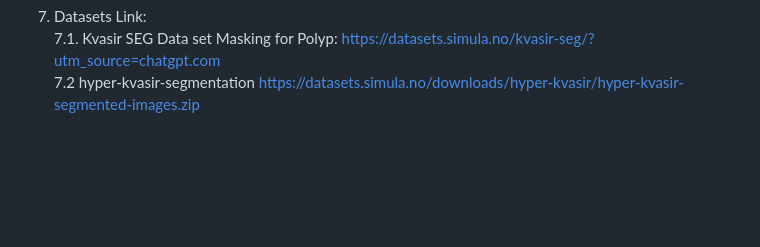
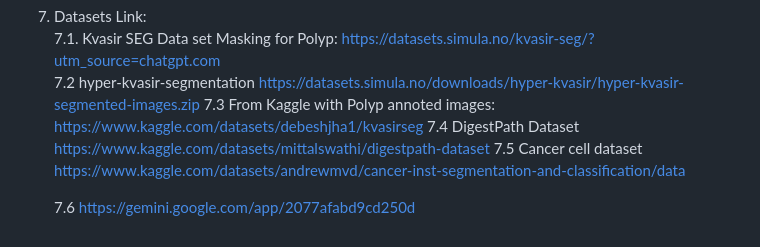
Before and after one commit to MohammadRuhulAmin/TR-SE-NET, a Markdown page: README.md, the part around the change. Rendered like a GitHub page; blank space fills up the shorter version.

Commit message:
Add gemini link for getting more data

```diff
--- a/README.md
+++ b/README.md
@@ -60,3 +60,8 @@ These outcomes collectively aim to improve early diagnosis accuracy, reduce fals
 7. Datasets Link:
 	7.1. Kvasir SEG Data set Masking for Polyp: https://datasets.simula.no/kvasir-seg/?utm_source=chatgpt.com
 	7.2  hyper-kvasir-segmentation https://datasets.simula.no/downloads/hyper-kvasir/hyper-kvasir-segmented-images.zip
+	7.3  From Kaggle with Polyp annoted images: https://www.kaggle.com/datasets/debeshjha1/kvasirseg
+	7.4  DigestPath Dataset https://www.kaggle.com/datasets/mittalswathi/digestpath-dataset
+	7.5 Cancer cell dataset https://www.kaggle.com/datasets/andrewmvd/cancer-inst-segmentation-and-classification/data
+
+	7.6 https://gemini.google.com/app/2077afabd9cd250d
```
